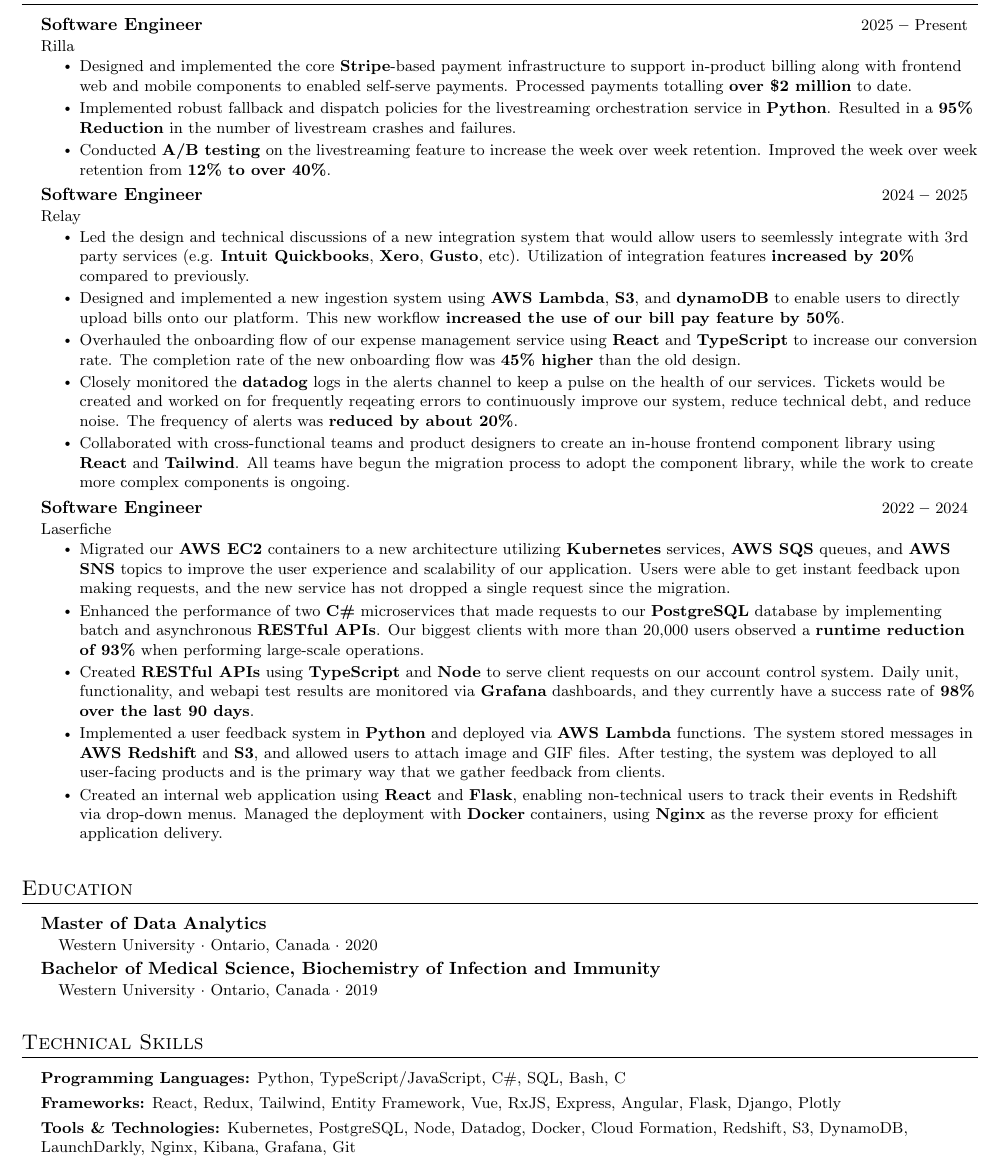
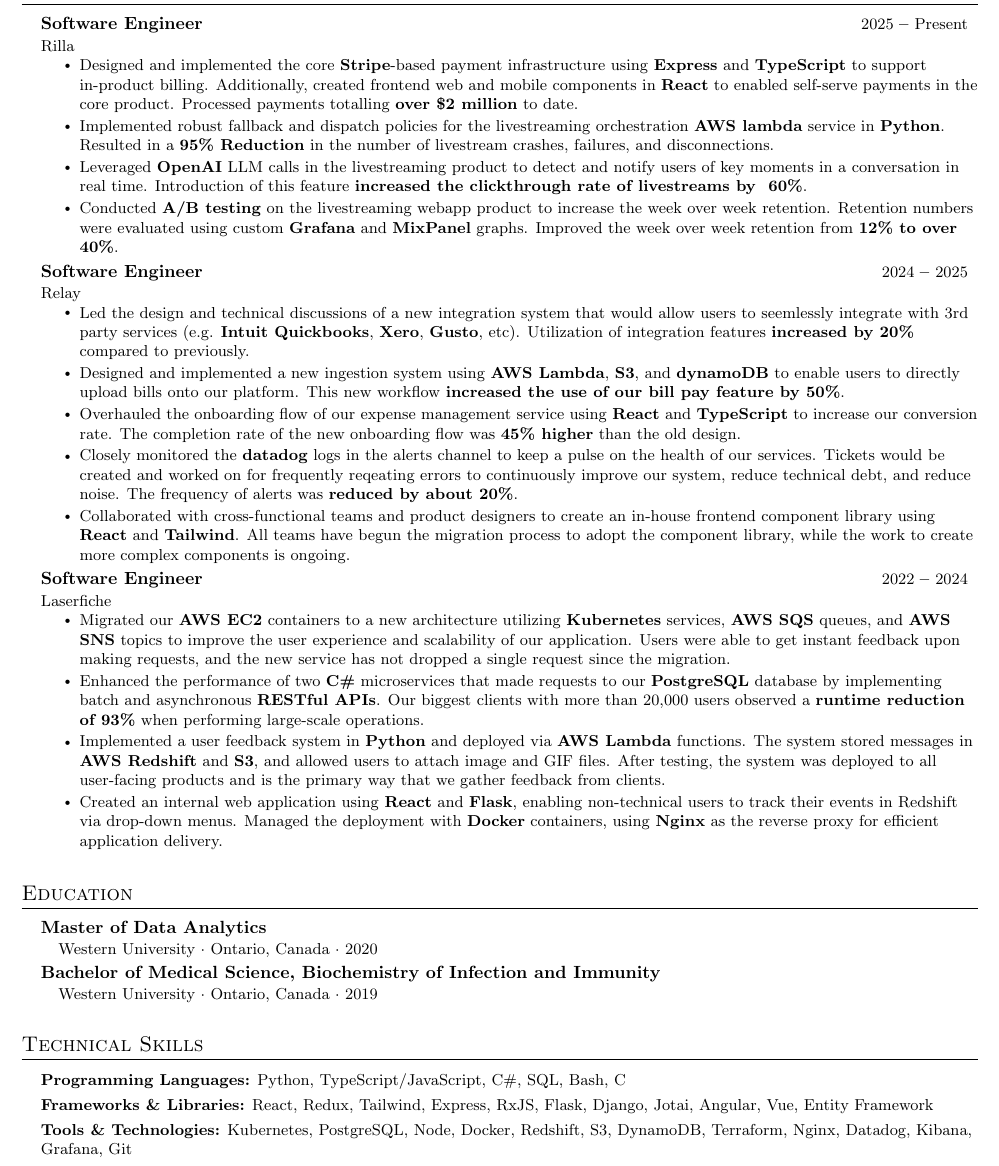
Before and after one commit to Jay2theWhy/JingYangFan-CV, a LaTeX CV (Jay Fan Resume.tex): part of the page, cut so that both start at the same text. Compiled offline with pdfLaTeX.

Commit message:
update skills and update Rilla

```diff
--- a/Jay Fan Resume.tex
+++ b/Jay Fan Resume.tex
@@ -163,9 +163,10 @@
       {Software Engineer}{2025 \textbf{--} Present}
       {Rilla}{}
         \resumeItemListStart
-            \resumeItem{Designed and implemented the core \textbf{Stripe}-based payment infrastructure to support in-product billing along with frontend web and mobile components to enabled self-serve payments. Processed payments totalling \textbf{over \$2 million} to date.}
-            \resumeItem{Implemented robust fallback and dispatch policies for the livestreaming orchestration service in \textbf{Python}. Resulted in a \textbf{95\% Reduction} in the number of livestream crashes and failures.}
-            \resumeItem{Conducted \textbf{A/B testing} on the livestreaming feature to increase the week over week retention. Improved the week over week retention from \textbf{12\% to over 40\%}.}
+            \resumeItem{Designed and implemented the core \textbf{Stripe}-based payment infrastructure using \textbf{Express} and \textbf{TypeScript} to support in-product billing. Additionally, created frontend web and mobile components in \textbf{React} to enabled self-serve payments in the core product. Processed payments totalling \textbf{over \$2 million} to date.}
+            \resumeItem{Implemented robust fallback and dispatch policies for the livestreaming orchestration \textbf{AWS lambda} service in \textbf{Python}. Resulted in a \textbf{95\% Reduction} in the number of livestream crashes, failures, and disconnections.}
+            \resumeItem{Leveraged \textbf{OpenAI} LLM calls in the livestreaming product to detect and notify users of key moments in a conversation in real time. Introduction of this feature \textbf{increased the clickthrough rate of livestreams by ~60\%}.}
+            \resumeItem{Conducted \textbf{A/B testing} on the livestreaming webapp product to increase the week over week retention. Retention numbers were evaluated using custom \textbf{Grafana} and \textbf{MixPanel} graphs. Improved the week over week retention from \textbf{12\% to over 40\%}.}
         \resumeItemListEnd
 
     \resumeSubheading
@@ -187,7 +188,7 @@
             \resumeItem{Migrated our \textbf{AWS EC2} containers to a new architecture utilizing \textbf{Kubernetes} services, \textbf{AWS SQS} queues, and \textbf{AWS SNS} topics to improve the user experience and scalability of our application. Users were able to get instant feedback upon making requests, and the new service has not dropped a single request since the migration.}
             \resumeItem{Enhanced the performance of two \textbf{C\#} microservices that made requests to our \textbf{PostgreSQL} database by implementing batch and asynchronous \textbf{RESTful APIs}. Our biggest clients with more than 20,000 users observed a \textbf{runtime reduction of 93\%} when performing large-scale operations.}
             % \resumeItem{Initiated and executed a project to add automated test coverage reporting for all \textbf{azure YAML build pipelines}. These reports identified that \textbf{4 out of 9 projects} were lacking sufficient integration testing, resulting in a move to add and update test cases for these projects.}
-            \resumeItem{Created \textbf{RESTful APIs} using \textbf{TypeScript} and \textbf{Node} to serve client requests on our account control system. Daily unit, functionality, and webapi test results are monitored via \textbf{Grafana} dashboards, and they currently have a success rate of \textbf{98\% over the last 90 days}.}
+            % \resumeItem{Created \textbf{RESTful APIs} using \textbf{TypeScript} and \textbf{Node} to serve client requests on our account control system. Daily unit, functionality, and webapi test results are monitored via \textbf{Grafana} dashboards, and they currently have a success rate of \textbf{98\% over the last 90 days}.}
             % \resumeItem{Identified performance bottlenecks in our services using \textbf{Kibana} logs and \textbf{Grafana} dashboards after observing unexplained spikes in CPU and Memory usage in the Test environment. Findings were presented to the team, and was tasked with resolving the bottlenecks which resulted in a \textbf{60\% reduction in memory leaks}.}
             % \resumeItem{Developed and maintained \textbf{AWS Lambda} ETL functions to monitor product usage, capture events in \textbf{DynamoDB}, process data, and store data in \textbf{Redshift}. Designed architecture with reliability in mind, incorporating fallback strategies for failed events and enabling real-time error alerts across environments.}
             % \resumeItem{Led the creation of robust \textbf{CI/CD pipelines}, enabling automated building and deployment of projects. Utilized multi-stage deployment and rollback strategies to ensure seamless production updates without disruptions. Pipelines currently have a \textbf{success rate of 96\%} over the last 6 months, an improvement over the old pipelines by \textbf{\~25\%}.}
@@ -278,8 +279,8 @@
   \resumeSubHeadingListStart
     \small{\item{
         \textbf{Programming Languages:}{ Python, TypeScript/JavaScript, C\#, SQL, Bash, C } \\ \vspace{3pt}
-        \textbf{Frameworks:}{ React, Redux, Tailwind, Entity Framework, Vue, RxJS, Express, Angular, Flask, Django, Plotly } \\ \vspace{3pt}
-        \textbf{Tools \& Technologies:}{ Kubernetes, PostgreSQL, Node, Datadog, Docker, Cloud Formation, Redshift, S3, DynamoDB, LaunchDarkly, Nginx, Kibana, Grafana, Git } \\
+        \textbf{Frameworks \& Libraries:}{ React, Redux, Tailwind, Express, RxJS, Flask, Django, Jotai, Angular, Vue, Entity Framework } \\ \vspace{3pt}
+        \textbf{Tools \& Technologies:}{ Kubernetes, PostgreSQL, Node, Docker, Redshift, S3, DynamoDB, Terraform, Nginx, Datadog, Kibana, Grafana, Git } \\
     }}
   \resumeSubHeadingListEnd
 
```
Also changed, not shown: Jay Fan Resume.pdf.
